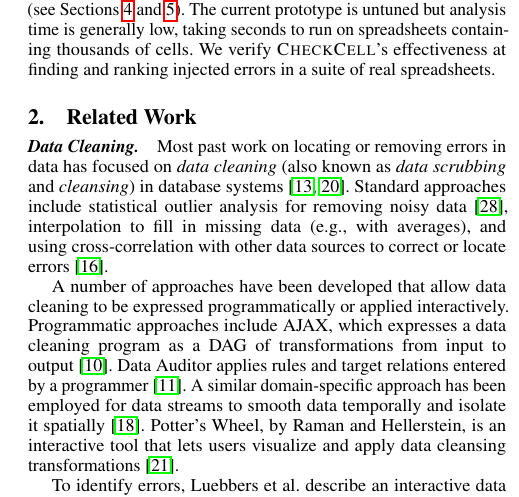
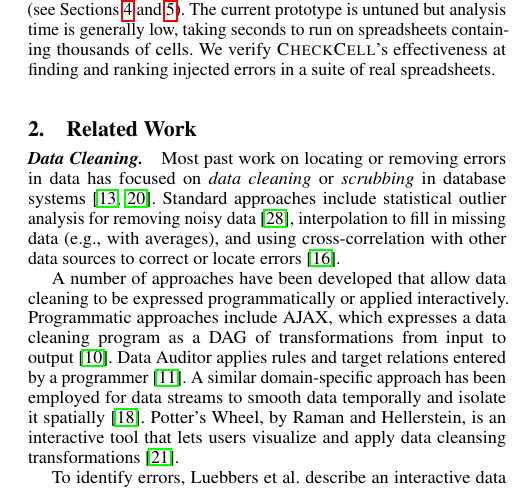
Before and after one commit to plasma-umass/DataDebug, a LaTeX paper (PLDI-2012/main.tex, which reads PLDI-2012/related.tex): part of one column of page 2 of 4, cut so that both start at the same text. Compiled offline with pdfLaTeX; a missing font is replaced by an installed copy or a similar font.

Commit message:
Cleaning.

```diff
--- a/PLDI-2012/related.tex
+++ b/PLDI-2012/related.tex
@@ -2,8 +2,7 @@
 
 \paragraph{Data Cleaning.}
 Most past work on locating or removing errors in data has focused
-on \emph{data cleaning} (also known as \emph{data scrubbing}
-and \emph{cleansing}) in database
+on \emph{data cleaning} or \emph{scrubbing} in database
 systems~\cite{DBLP:journals/debu/RahmD00,han2006data}. Standard
 approaches include statistical outlier analysis for removing noisy
 data~\cite{1583581}, interpolation to fill in missing data (e.g., with
```
